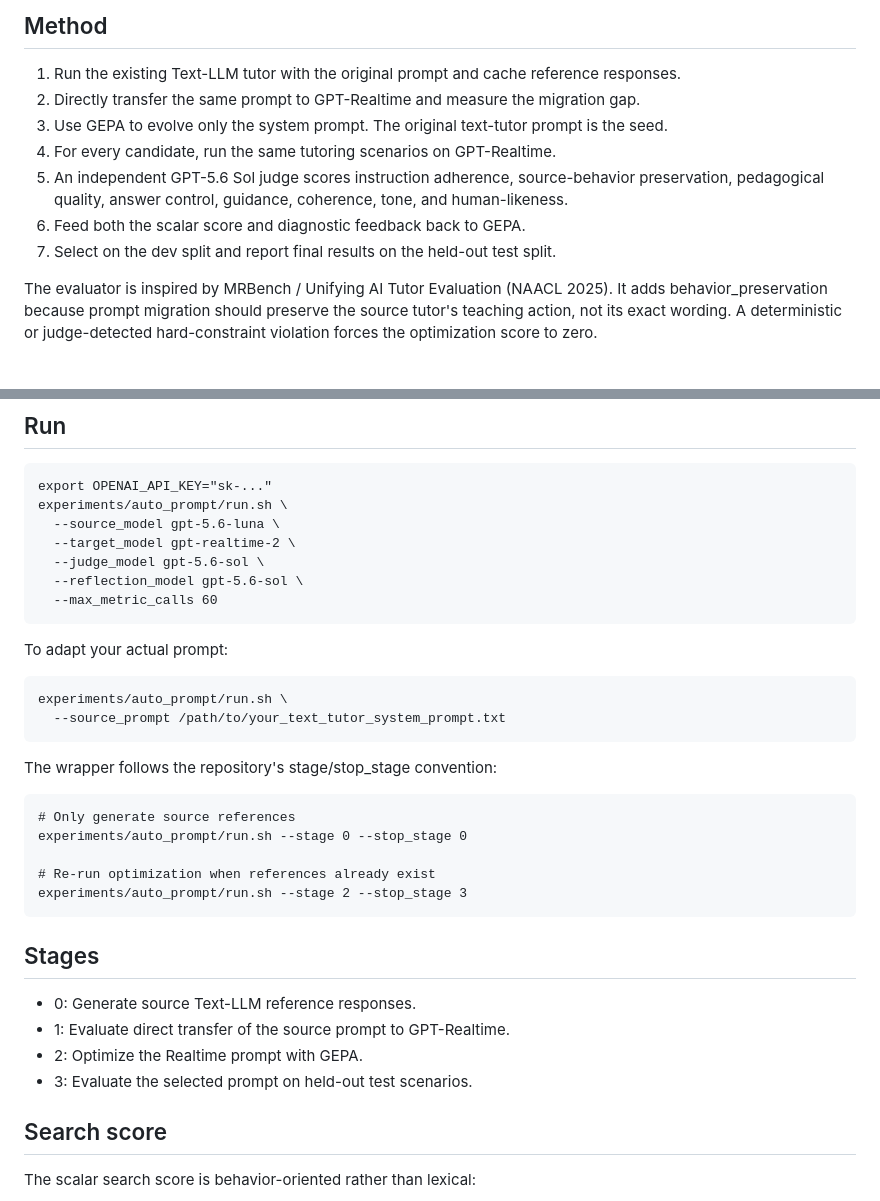
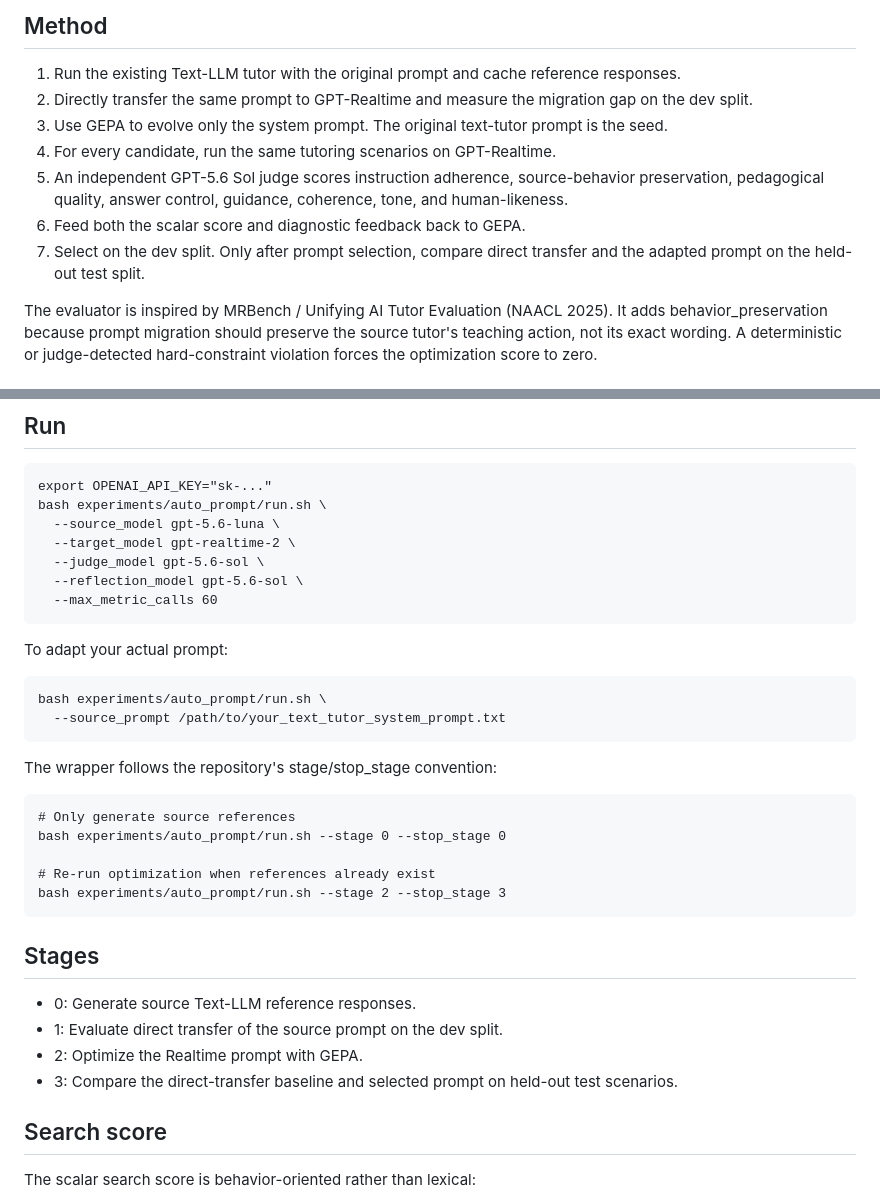
Before and after one commit to teinhonglo/voice-chatgpt, a Markdown page: experiments/auto_prompt/README.md, 2 parts joined by grey strips. GitHub-like rendering.

Commit message:
Clarify held-out evaluation protocol and shell invocation

```diff
--- a/experiments/auto_prompt/README.md
+++ b/experiments/auto_prompt/README.md
@@ -11,12 +11,12 @@ The production WebRTC UI is intentionally left unchanged. During prompt search,
 ## Method
 
 1. Run the existing Text-LLM tutor with the original prompt and cache reference responses.
-2. Directly transfer the same prompt to GPT-Realtime and measure the migration gap.
+2. Directly transfer the same prompt to GPT-Realtime and measure the migration gap on the dev split.
 3. Use GEPA to evolve only the system prompt. The original text-tutor prompt is the seed.
 4. For every candidate, run the same tutoring scenarios on GPT-Realtime.
 5. An independent GPT-5.6 Sol judge scores instruction adherence, source-behavior preservation, pedagogical quality, answer control, guidance, coherence, tone, and human-likeness.
 6. Feed both the scalar score and diagnostic feedback back to GEPA.
-7. Select on the dev split and report final results on the held-out test split.
+7. Select on the dev split. Only after prompt selection, compare direct transfer and the adapted prompt on the held-out test split.
 
 The evaluator is inspired by MRBench / Unifying AI Tutor Evaluation (NAACL 2025). It adds behavior_preservation because prompt migration should preserve the source tutor's teaching action, not its exact wording. A deterministic or judge-detected hard-constraint violation forces the optimization score to zero.
 
@@ -50,7 +50,7 @@ Supported deterministic hard constraints are max_questions, max_chars, and forbi
 ## Run
 
     export OPENAI_API_KEY="sk-..."
-    experiments/auto_prompt/run.sh \
+    bash experiments/auto_prompt/run.sh \
       --source_model gpt-5.6-luna \
       --target_model gpt-realtime-2 \
       --judge_model gpt-5.6-sol \
@@ -59,23 +59,23 @@ Supported deterministic hard constraints are max_questions, max_chars, and forbi
 
 To adapt your actual prompt:
 
-    experiments/auto_prompt/run.sh \
+    bash experiments/auto_prompt/run.sh \
       --source_prompt /path/to/your_text_tutor_system_prompt.txt
 
 The wrapper follows the repository's stage/stop_stage convention:
 
     # Only generate source references
-    experiments/auto_prompt/run.sh --stage 0 --stop_stage 0
+    bash experiments/auto_prompt/run.sh --stage 0 --stop_stage 0
 
     # Re-run optimization when references already exist
-    experiments/auto_prompt/run.sh --stage 2 --stop_stage 3
+    bash experiments/auto_prompt/run.sh --stage 2 --stop_stage 3
 
 ## Stages
 
 - 0: Generate source Text-LLM reference responses.
-- 1: Evaluate direct transfer of the source prompt to GPT-Realtime.
+- 1: Evaluate direct transfer of the source prompt on the dev split.
 - 2: Optimize the Realtime prompt with GEPA.
-- 3: Evaluate the selected prompt on held-out test scenarios.
+- 3: Compare the direct-transfer baseline and selected prompt on held-out test scenarios.
 
 ## Search score
 
```
